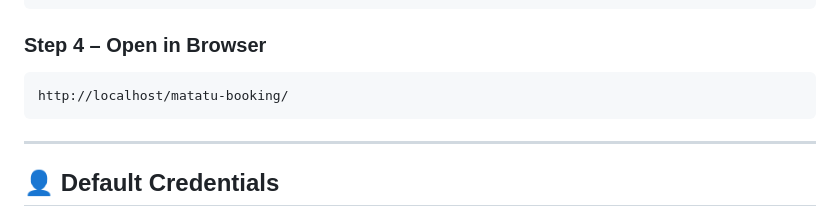
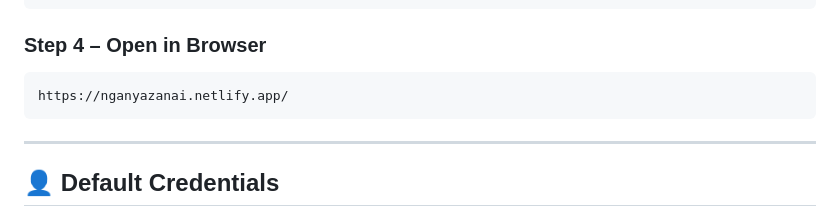
Before and after one commit to ododaspov/nganya-app, a Markdown page: README.md, the part around the change. Drawn GitHub-style.

Commit message:
Update URL for opening in browser

````diff
--- a/README.md
+++ b/README.md
@@ -102,7 +102,7 @@ C:\wamp64\www\matatu-booking\
 
 ### Step 4 – Open in Browser
 ```
-http://localhost/matatu-booking/
+https://nganyazanai.netlify.app/
 ```
 
 ---
````
